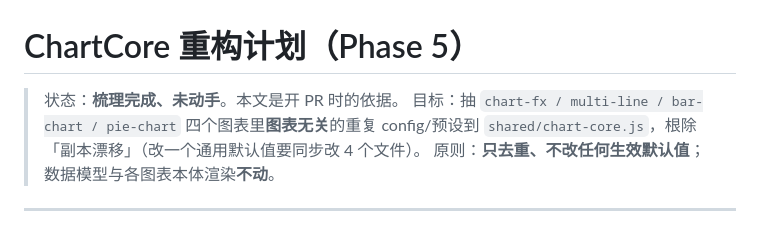
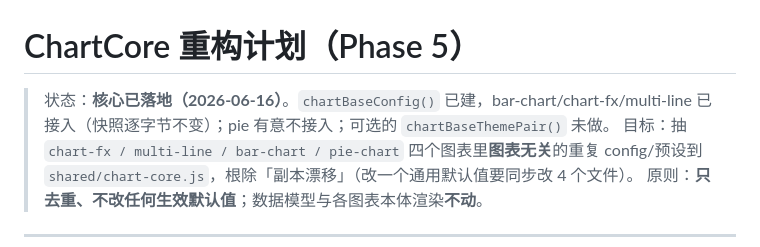
Before and after one commit to JJ-JUNELI/Floway-video-tools, a Markdown page: docs/chartcore-plan.md, the part around the change. Rendered like a GitHub page.

```diff
--- a/docs/chartcore-plan.md
+++ b/docs/chartcore-plan.md
@@ -1,6 +1,6 @@
 # ChartCore 重构计划（Phase 5）
 
-> 状态：**梳理完成、未动手**。本文是开 PR 时的依据。
+> 状态：**核心已落地（2026-06-16）**。`chartBaseConfig()` 已建，bar-chart/chart-fx/multi-line 已接入（快照逐字节不变）；pie 有意不接入；可选的 `chartBaseThemePair()` 未做。
 > 目标：抽 `chart-fx / multi-line / bar-chart / pie-chart` 四个图表里**图表无关**的重复 config/预设到 `shared/chart-core.js`，根除「副本漂移」（改一个通用默认值要同步改 4 个文件）。
 > 原则：**只去重、不改任何生效默认值**；数据模型与各图表本体渲染**不动**。
 
```
Also changed, not shown: STATUS.md (+2 -1 lines).
